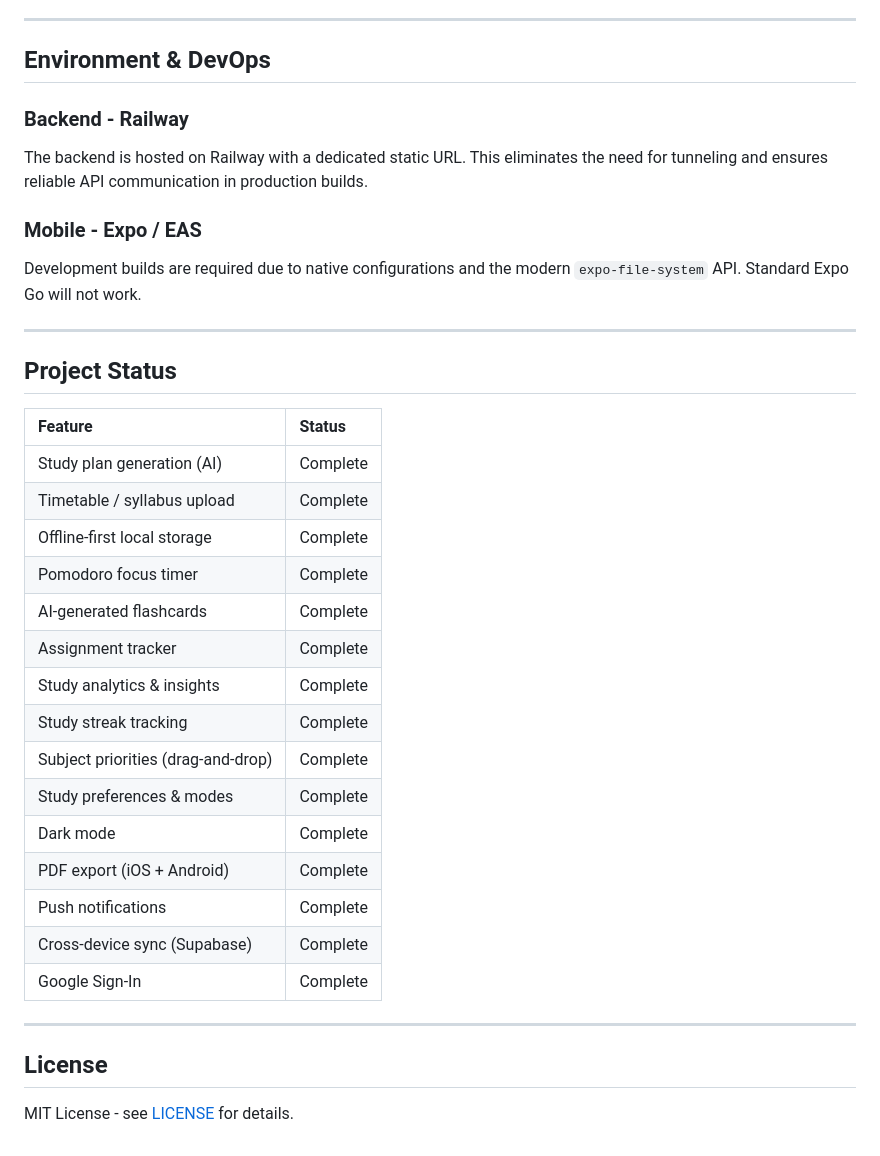
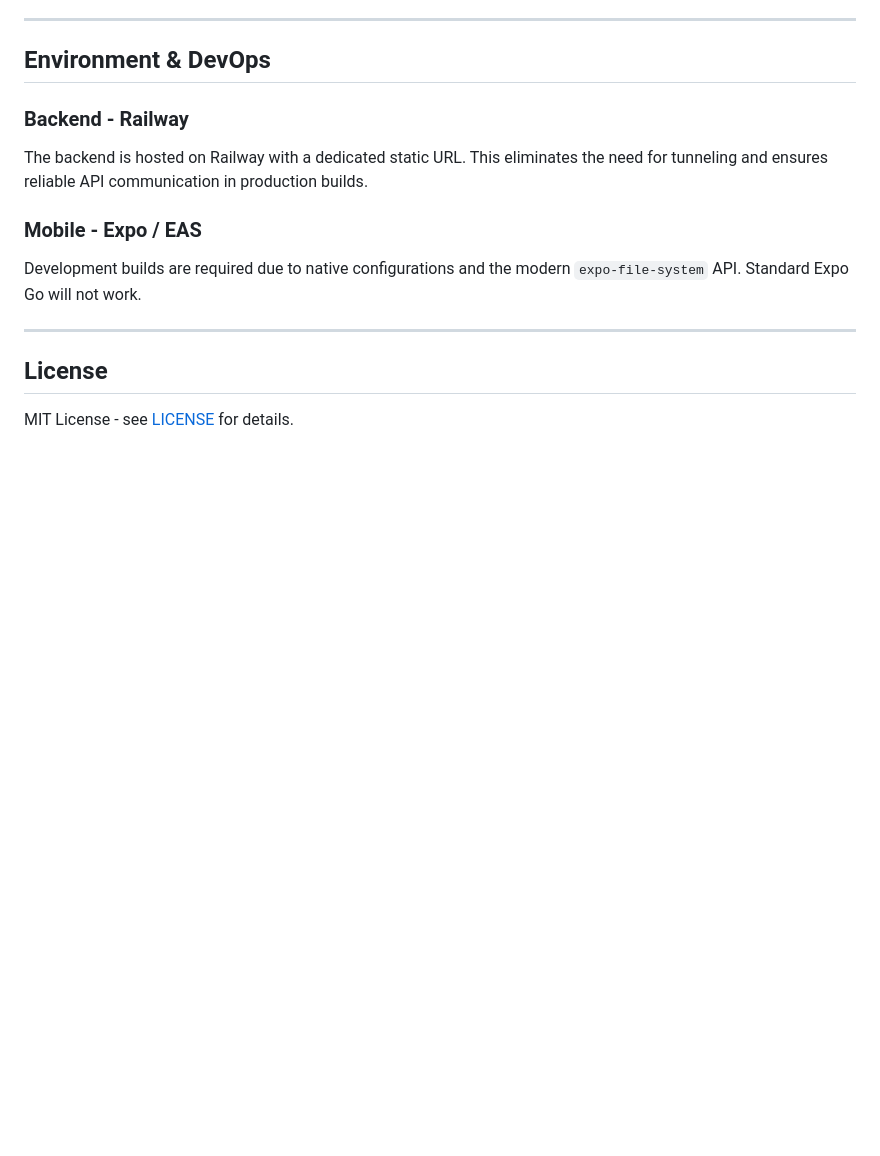
Before and after one commit to loag0/brAInwave, a Markdown page: README.md, the part around the change. GitHub-like rendering; blank space fills up the shorter version.

Commit message:
update README
Removed project status section from README.

```diff
--- a/README.md
+++ b/README.md
@@ -149,28 +149,6 @@ Development builds are required due to native configurations and the modern `exp
 
 ---
 
-## Project Status
-
-| Feature | Status |
-| :--- | :--- |
-| Study plan generation (AI) | Complete |
-| Timetable / syllabus upload | Complete |
-| Offline-first local storage | Complete |
-| Pomodoro focus timer | Complete |
-| AI-generated flashcards | Complete |
-| Assignment tracker | Complete |
-| Study analytics & insights | Complete |
-| Study streak tracking | Complete |
-| Subject priorities (drag-and-drop) | Complete |
-| Study preferences & modes | Complete |
-| Dark mode | Complete |
-| PDF export (iOS + Android) | Complete |
-| Push notifications | Complete |
-| Cross-device sync (Supabase) | Complete |
-| Google Sign-In | Complete |
-
----
-
 ## License
 
 MIT License - see [LICENSE](LICENSE) for details.
```
